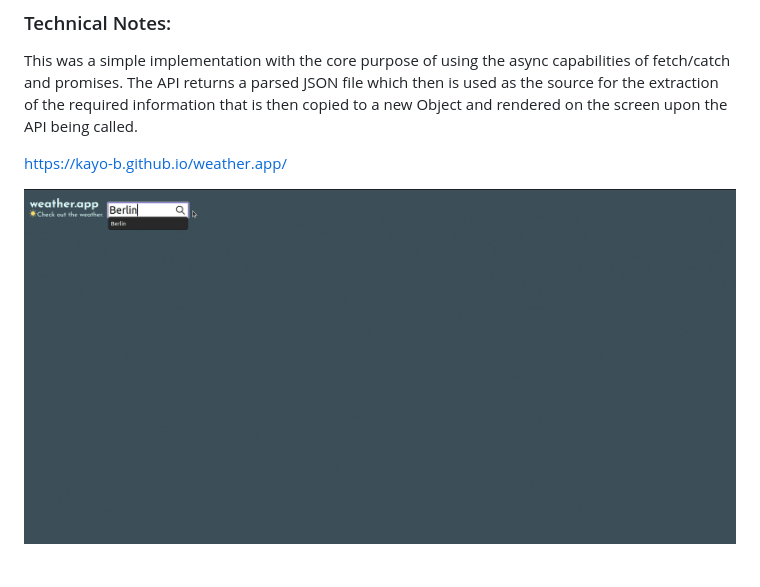
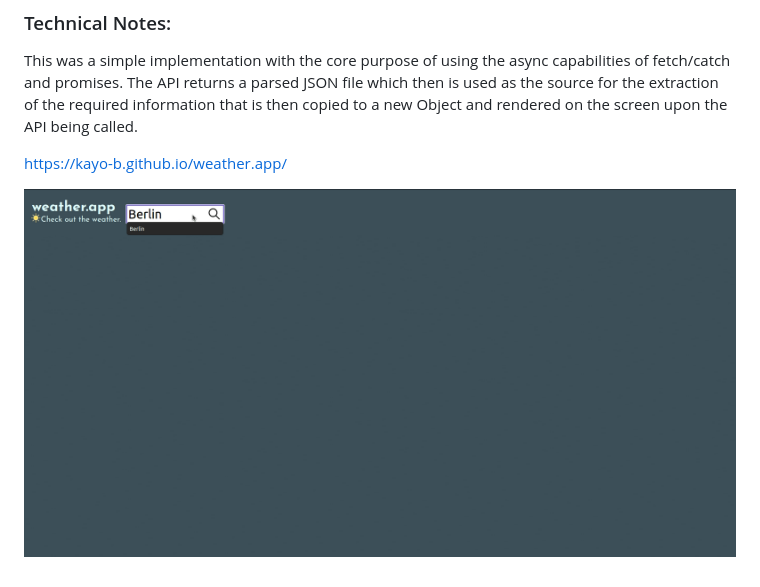
Before and after one commit to Kayo-b/weather.app, a Markdown page: README.md, the part around the change. Rendered like a GitHub page; pictures changed too: weather.gif (deleted), weather2.gif (added).

```diff
--- a/README.md
+++ b/README.md
@@ -12,4 +12,4 @@ This was a simple implementation with the core purpose of using the async capabi
 
 https://kayo-b.github.io/weather.app/
 
-![weather](weather.gif)
+![weather](weather2.gif)
```
